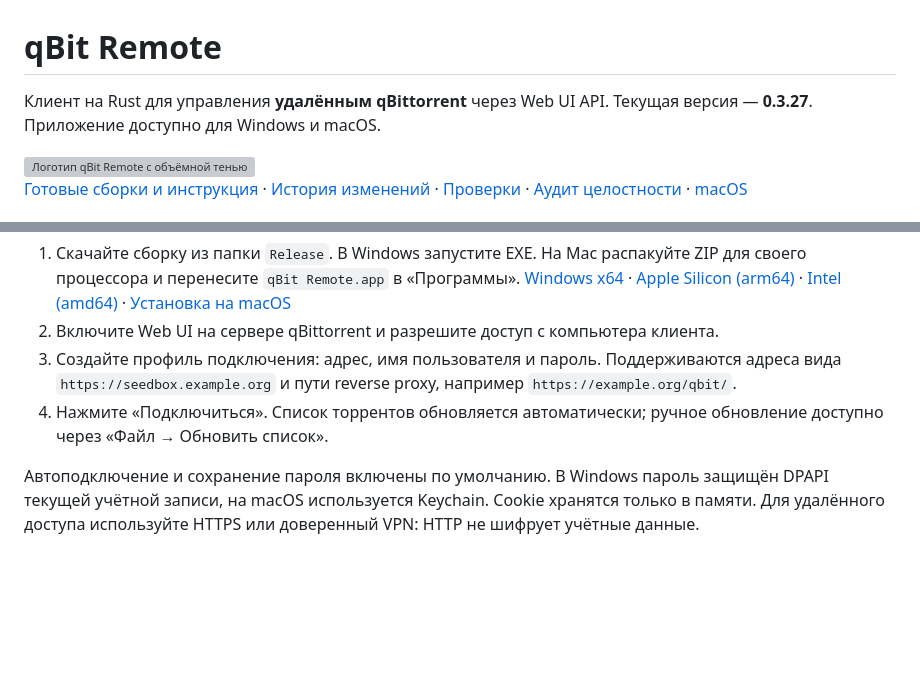
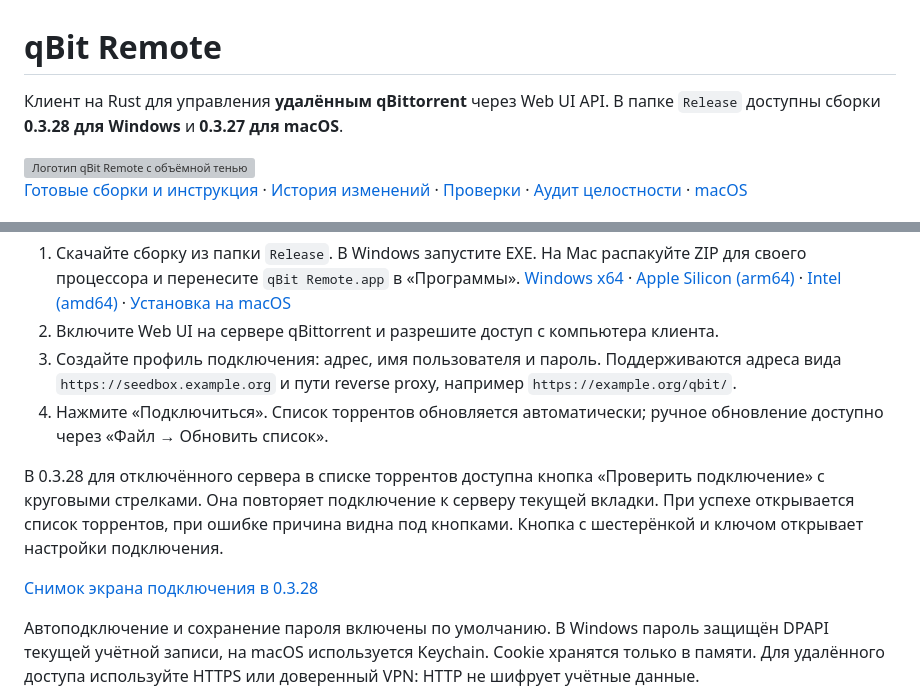
Before and after one commit to yaroslavblohin/qbitremote, a Markdown page: README.md, 2 parts joined by grey strips. Drawn GitHub-style; blank space fills up the shorter version; grey boxes are pictures that could not be loaded.

Commit message:
Publish Windows 0.3.28 with connection retry controls

```diff
--- a/README.md
+++ b/README.md
@@ -1,6 +1,6 @@
 # qBit Remote
 
-Клиент на Rust для управления **удалённым qBittorrent** через Web UI API. Текущая версия — **0.3.27**. Приложение доступно для Windows и macOS.
+Клиент на Rust для управления **удалённым qBittorrent** через Web UI API. В папке `Release` доступны сборки **0.3.28 для Windows** и **0.3.27 для macOS**.
 
 <picture>
   <source media="(prefers-color-scheme: dark)" srcset="docs/readme-logo-dark.png">
@@ -15,6 +15,10 @@
 2. Включите Web UI на сервере qBittorrent и разрешите доступ с компьютера клиента.
 3. Создайте профиль подключения: адрес, имя пользователя и пароль. Поддерживаются адреса вида `https://seedbox.example.org` и пути reverse proxy, например `https://example.org/qbit/`.
 4. Нажмите «Подключиться». Список торрентов обновляется автоматически; ручное обновление доступно через «Файл → Обновить список».
+
+В 0.3.28 для отключённого сервера в списке торрентов доступна кнопка «Проверить подключение» с круговыми стрелками. Она повторяет подключение к серверу текущей вкладки. При успехе открывается список торрентов, при ошибке причина видна под кнопками. Кнопка с шестерёнкой и ключом открывает настройки подключения.
+
+[Снимок экрана подключения в 0.3.28](docs/screenshots/v0.3.28/connection.png)
 
 Автоподключение и сохранение пароля включены по умолчанию. В Windows пароль защищён DPAPI текущей учётной записи, на macOS используется Keychain. Cookie хранятся только в памяти. Для удалённого доступа используйте HTTPS или доверенный VPN: HTTP не шифрует учётные данные.
 
```
Also changed, not shown: CHANGELOG.md (+4 -0 lines), Release/README.md (+6 -6 lines), docs/screenshots/v0.3.28/connection.png (added), 6 other files.
